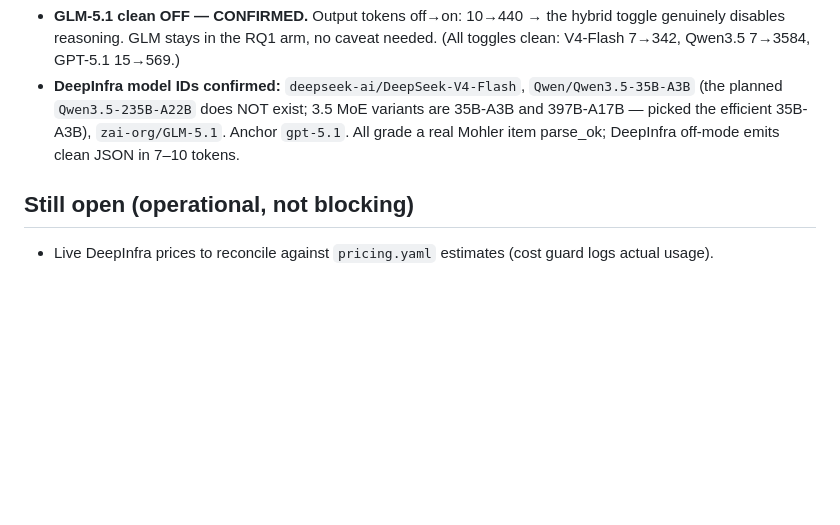
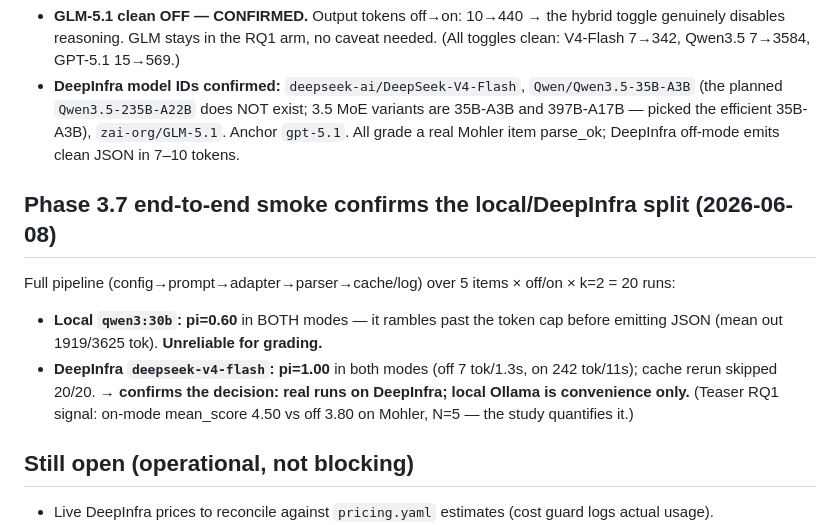
Before and after one commit to pedrosromano/phd-paper2-configuration-framework-for-llm-based-grading, a Markdown page: experiments/model_roster.md, the part around the change. GitHub-like rendering; blank space fills up the shorter version.

Commit message:
Phase 3.7: end-to-end smoke verdict recorded
Full-harness smoke (5 items x off/on x k=2 = 20 runs): local qwen3:30b pi=0.60 (rambles
past token cap in both modes, unreliable); DeepInfra deepseek-v4-flash pi=1.00 (clean
JSON, off 7tok/on 242tok) with cache rerun skipping 20/20. Confirms the roster split
(DeepInfra for the study, local Ollama convenience only). Harness validated end-to-end:
config->prompt->adapter->parser->cache/log->pi all working. Phase 3 complete.

Co-Authored-By: Claude Opus 4.8 (1M context) <noreply@anthropic.com>

```diff
--- a/experiments/model_roster.md
+++ b/experiments/model_roster.md
@@ -66,6 +66,14 @@ for the actual study. A small **Qwen3.5** variant can run local on 32 GB for the
   efficient 35B-A3B), `zai-org/GLM-5.1`. Anchor `gpt-5.1`. All grade a real Mohler item parse_ok; DeepInfra
   off-mode emits clean JSON in 7–10 tokens.
 
+## Phase 3.7 end-to-end smoke confirms the local/DeepInfra split (2026-06-08)
+Full pipeline (config→prompt→adapter→parser→cache/log) over 5 items × off/on × k=2 = 20 runs:
+- **Local `qwen3:30b`: pi=0.60** in BOTH modes — it rambles past the token cap before emitting JSON
+  (mean out 1919/3625 tok). **Unreliable for grading.**
+- **DeepInfra `deepseek-v4-flash`: pi=1.00** in both modes (off 7 tok/1.3s, on 242 tok/11s); cache rerun
+  skipped 20/20. → **confirms the decision: real runs on DeepInfra; local Ollama is convenience only.**
+  (Teaser RQ1 signal: on-mode mean_score 4.50 vs off 3.80 on Mohler, N=5 — the study quantifies it.)
+
 ## Still open (operational, not blocking)
 - Live DeepInfra prices to reconcile against `pricing.yaml` estimates (cost guard logs actual usage).
 - Whether to include a small local Qwen3.5 for a free cost-floor point.
```
